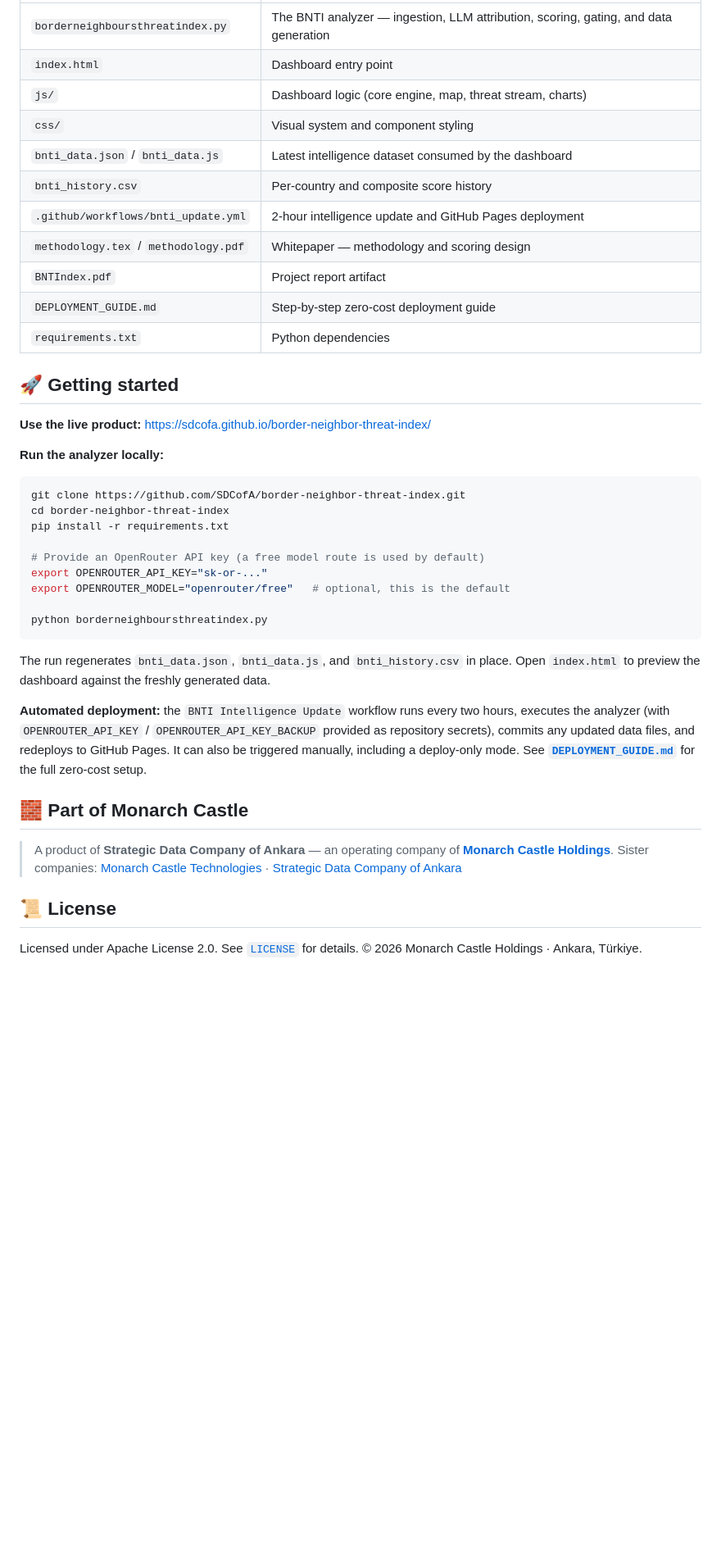
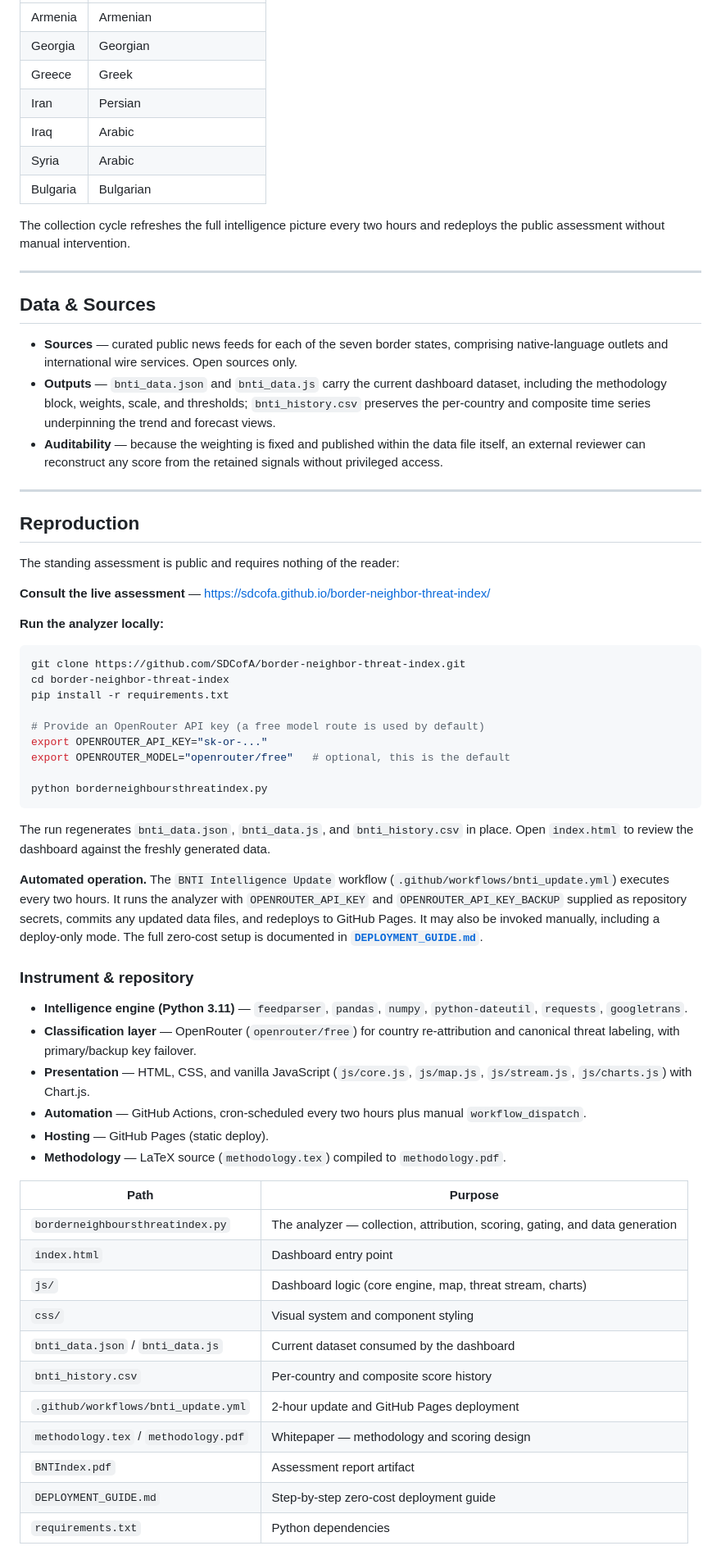
Before and after one commit to akgularda/border-neighbor-threat-index, a Markdown page: README.md, the part around one of its changes. Shown at 82% size. Rendered like a GitHub page; blank space fills up the shorter version.

Commit message:
docs: institutional house voice (SDCofA)

````diff
--- a/README.md
+++ b/README.md
@@ -80,18 +69,29 @@ Per Monarch Castle doctrine — **evidence before assertion**. BNTI is built exc
 |---|---|
-| `borderneighboursthreatindex.py` | The BNTI analyzer — ingestion, LLM attribution, scoring, gating, and data generation |
-| `index.html` | Dashboard entry point |
-| `js/` | Dashboard logic (core engine, map, threat stream, charts) |
-| `css/` | Visual system and component styling |
-| `bnti_data.json` / `bnti_data.js` | Latest intelligence dataset consumed by the dashboard |
-| `bnti_history.csv` | Per-country and composite score history |
-| `.github/workflows/bnti_update.yml` | 2-hour intelligence update and GitHub Pages deployment |
-| `methodology.tex` / `methodology.pdf` | Whitepaper — methodology and scoring design |
-| `BNTIndex.pdf` | Project report artifact |
-| `DEPLOYMENT_GUIDE.md` | Step-by-step zero-cost deployment guide |
-| `requirements.txt` | Python dependencies |
+| Armenia | Armenian |
+| Georgia | Georgian |
+| Greece | Greek |
+| Iran | Persian |
+| Iraq | Arabic |
+| Syria | Arabic |
+| Bulgaria | Bulgarian |
 
-## 🚀 Getting started
-**Use the live product:** [https://sdcofa.github.io/border-neighbor-threat-index/](https://sdcofa.github.io/border-neighbor-threat-index/)
+The collection cycle refreshes the full intelligence picture every two hours and redeploys the public assessment without manual intervention.
+
+---
+
+## Data & Sources
+
+- **Sources** — curated public news feeds for each of the seven border states, comprising native-language outlets and international wire services. Open sources only.
+- **Outputs** — `bnti_data.json` and `bnti_data.js` carry the current dashboard dataset, including the methodology block, weights, scale, and thresholds; `bnti_history.csv` preserves the per-country and composite time series underpinning the trend and forecast views.
+- **Auditability** — because the weighting is fixed and published within the data file itself, an external reviewer can reconstruct any score from the retained signals without privileged access.
+
+---
+
+## Reproduction
+
+The standing assessment is public and requires nothing of the reader:
+
+**Consult the live assessment** — [https://sdcofa.github.io/border-neighbor-threat-index/](https://sdcofa.github.io/border-neighbor-threat-index/)
 
 **Run the analyzer locally:**
 ```bash
@@ -105,13 +105,30 @@ export OPENROUTER_MODEL="openrouter/free"   # optional, this is the default
 
 python borderneighboursthreatindex.py
 ```
-The run regenerates `bnti_data.json`, `bnti_data.js`, and `bnti_history.csv` in place. Open `index.html` to preview the dashboard against the freshly generated data.
+The run regenerates `bnti_data.json`, `bnti_data.js`, and `bnti_history.csv` in place. Open `index.html` to review the dashboard against the freshly generated data.
 
-**Automated deployment:** the `BNTI Intelligence Update` workflow runs every two hours, executes the analyzer (with `OPENROUTER_API_KEY` / `OPENROUTER_API_KEY_BACKUP` provided as repository secrets), commits any updated data files, and redeploys to GitHub Pages. It can also be triggered manually, including a deploy-only mode. See **[`DEPLOYMENT_GUIDE.md`](DEPLOYMENT_GUIDE.md)** for the full zero-cost setup.
+**Automated operation.** The `BNTI Intelligence Update` workflow (`.github/workflows/bnti_update.yml`) executes every two hours. It runs the analyzer with `OPENROUTER_API_KEY` and `OPENROUTER_API_KEY_BACKUP` supplied as repository secrets, commits any updated data files, and redeploys to GitHub Pages. It may also be invoked manually, including a deploy-only mode. The full zero-cost setup is documented in **[`DEPLOYMENT_GUIDE.md`](DEPLOYMENT_GUIDE.md)**.
 
-## 🧱 Part of Monarch Castle
-> A product of **Strategic Data Company of Ankara** — an operating company of **[Monarch Castle Holdings](https://github.com/MonarchCastleHoldings)**.
-> Sister companies: [Monarch Castle Technologies](https://github.com/monarchcastletech) · [Strategic Data Company of Ankara](https://github.com/SDCofA)
+### Instrument & repository
 
-## 📜 License
-Licensed under Apache License 2.0. See [`LICENSE`](LICENSE) for details. © 2026 Monarch Castle Holdings · Ankara, Türkiye.
+- **Intelligence engine (Python 3.11)** — `feedparser`, `pandas`, `numpy`, `python-dateutil`, `requests`, `googletrans`.
+- **Classification layer** — OpenRouter (`openrouter/free`) for country re-attribution and canonical threat labeling, with primary/backup key failover.
+- **Presentation** — HTML, CSS, and vanilla JavaScript (`js/core.js`, `js/map.js`, `js/stream.js`, `js/charts.js`) with Chart.js.
+- **Automation** — GitHub Actions, cron-scheduled every two hours plus manual `workflow_dispatch`.
+- **Hosting** — GitHub Pages (static deploy).
+- **Methodology** — LaTeX source (`methodology.tex`) compiled to `methodology.pdf`.
+
+| Path | Purpose |
+|---|---|
+| `borderneighboursthreatindex.py` | The analyzer — collection, attribution, scoring, gating, and data generation |
+| `index.html` | Dashboard entry point |
+| `js/` | Dashboard logic (core engine, map, threat stream, charts) |
+| `css/` | Visual system and component styling |
+| `bnti_data.json` / `bnti_data.js` | Current dataset consumed by the dashboard |
+| `bnti_history.csv` | Per-country and composite score history |
+| `.github/workflows/bnti_update.yml` | 2-hour update and GitHub Pages deployment |
+| `methodology.tex` / `methodology.pdf` | Whitepaper — methodology and scoring design |
+| `BNTIndex.pdf` | Assessment report artifact |
+| `DEPLOYMENT_GUIDE.md` | Step-by-step zero-cost deployment guide |
+| `requirements.txt` | Python dependencies |
+
````
Also changed, not shown: other parts of README.md (+59 -54 lines).
